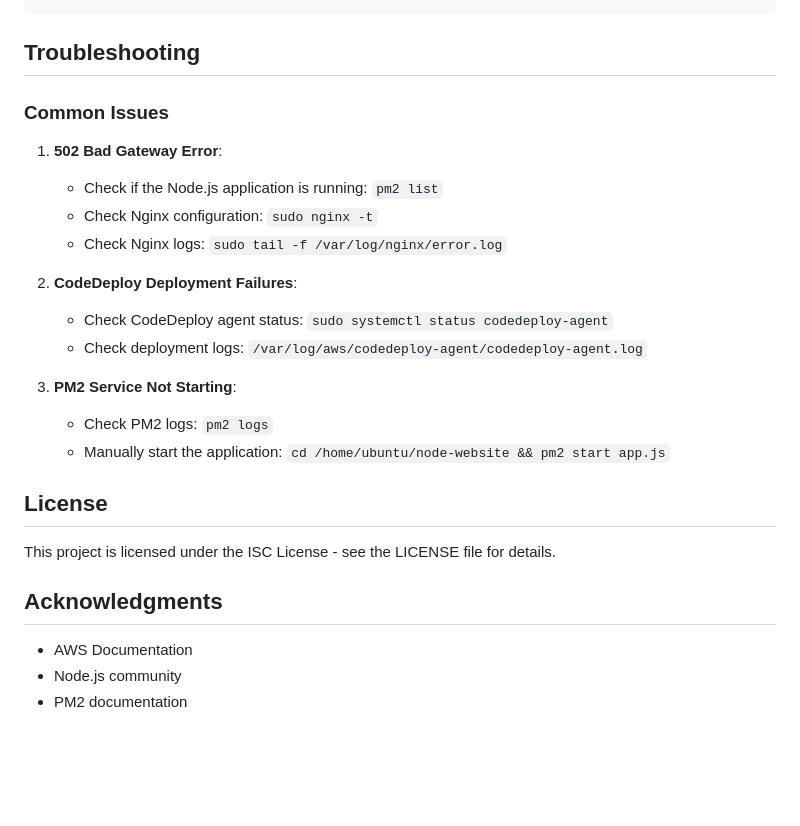
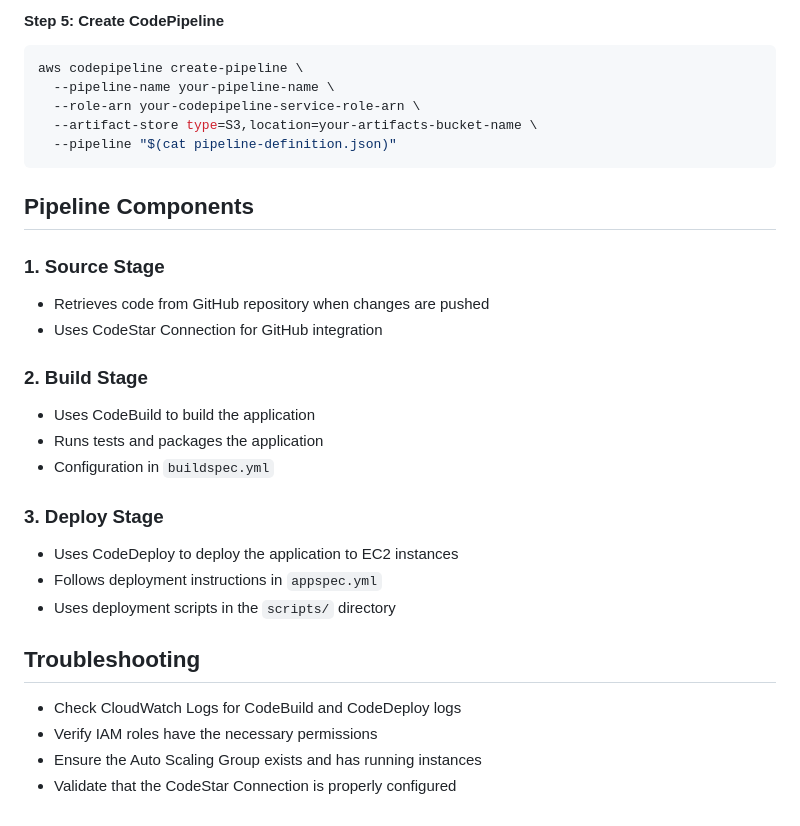
Before and after one commit to elngovind/cicd-demo, a Markdown page: README.md, the part around the change printed below. Rendered like a GitHub page; blank space fills up the shorter version.

````diff
--- a/README.md
+++ b/README.md
@@ -114,27 +113,31 @@ sudo bash setup-amazon-linux.sh
+#### Step 5: Create CodePipeline
+```bash
+aws codepipeline create-pipeline \
+  --pipeline-name your-pipeline-name \
+  --role-arn your-codepipeline-service-role-arn \
+  --artifact-store type=S3,location=your-artifacts-bucket-name \
+  --pipeline "$(cat pipeline-definition.json)"
+```
+
+## Pipeline Components
+
+### 1. Source Stage
+- Retrieves code from GitHub repository when changes are pushed
+- Uses CodeStar Connection for GitHub integration
+
+### 2. Build Stage
+- Uses CodeBuild to build the application
+- Runs tests and packages the application
+- Configuration in `buildspec.yml`
+
+### 3. Deploy Stage
+- Uses CodeDeploy to deploy the application to EC2 instances
+- Follows deployment instructions in `appspec.yml`
+- Uses deployment scripts in the `scripts/` directory
 
 ## Troubleshooting
 
-### Common Issues
-
-1. **502 Bad Gateway Error**:
-   - Check if the Node.js application is running: `pm2 list`
-   - Check Nginx configuration: `sudo nginx -t`
-   - Check Nginx logs: `sudo tail -f /var/log/nginx/error.log`
-
-2. **CodeDeploy Deployment Failures**:
-   - Check CodeDeploy agent status: `sudo systemctl status codedeploy-agent`
-   - Check deployment logs: `/var/log/aws/codedeploy-agent/codedeploy-agent.log`
-
-3. **PM2 Service Not Starting**:
-   - Check PM2 logs: `pm2 logs`
-   - Manually start the application: `cd /home/ubuntu/node-website && pm2 start app.js`
-
-## License
-
-This project is licensed under the ISC License - see the LICENSE file for details.
-
-## Acknowledgments
-
-* AWS Documentation
-* Node.js community
-* PM2 documentation
+- Check CloudWatch Logs for CodeBuild and CodeDeploy logs
+- Verify IAM roles have the necessary permissions
+- Ensure the Auto Scaling Group exists and has running instances
+- Validate that the CodeStar Connection is properly configured
````
Also changed, not shown: other parts of README.md (+95 -96 lines).
